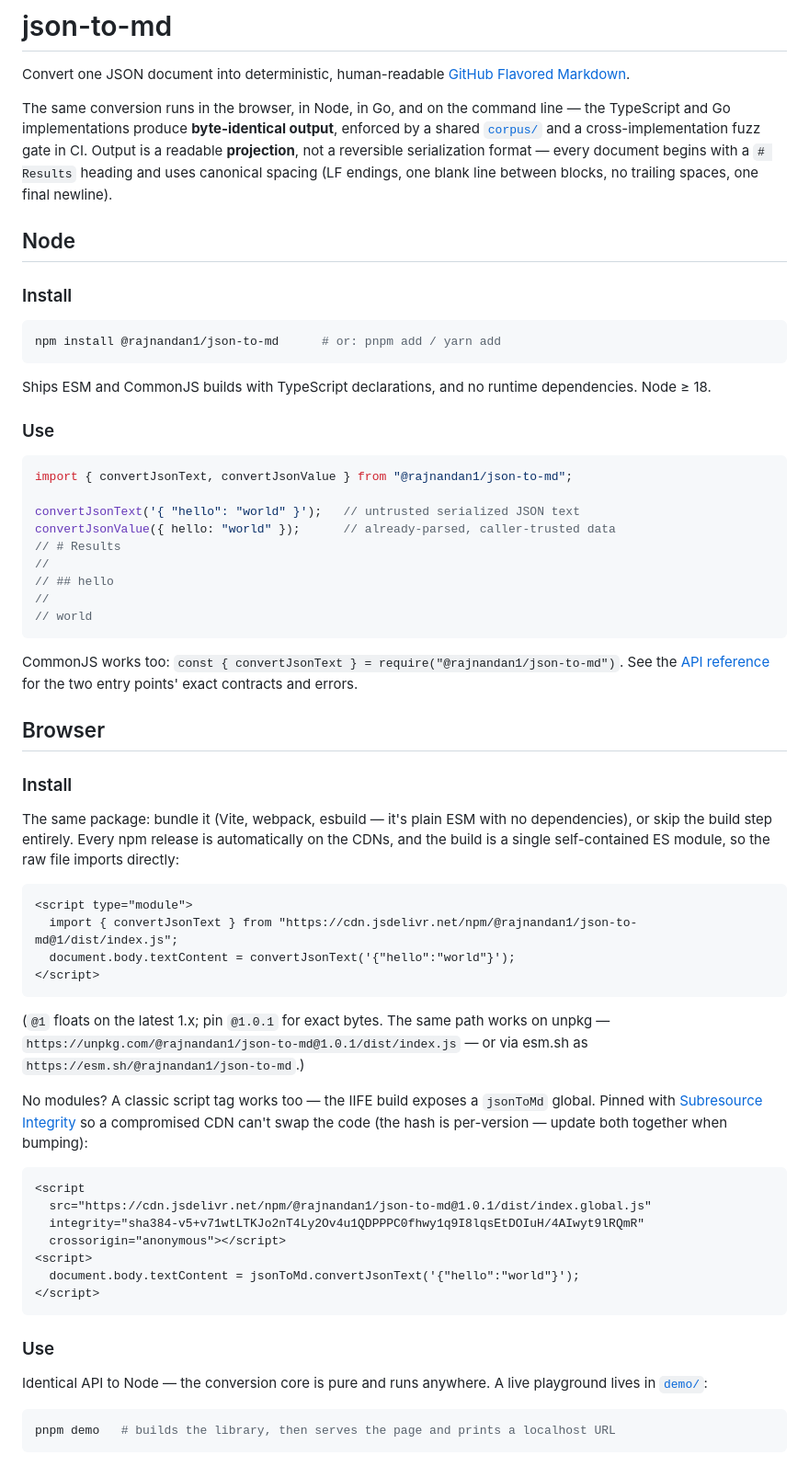
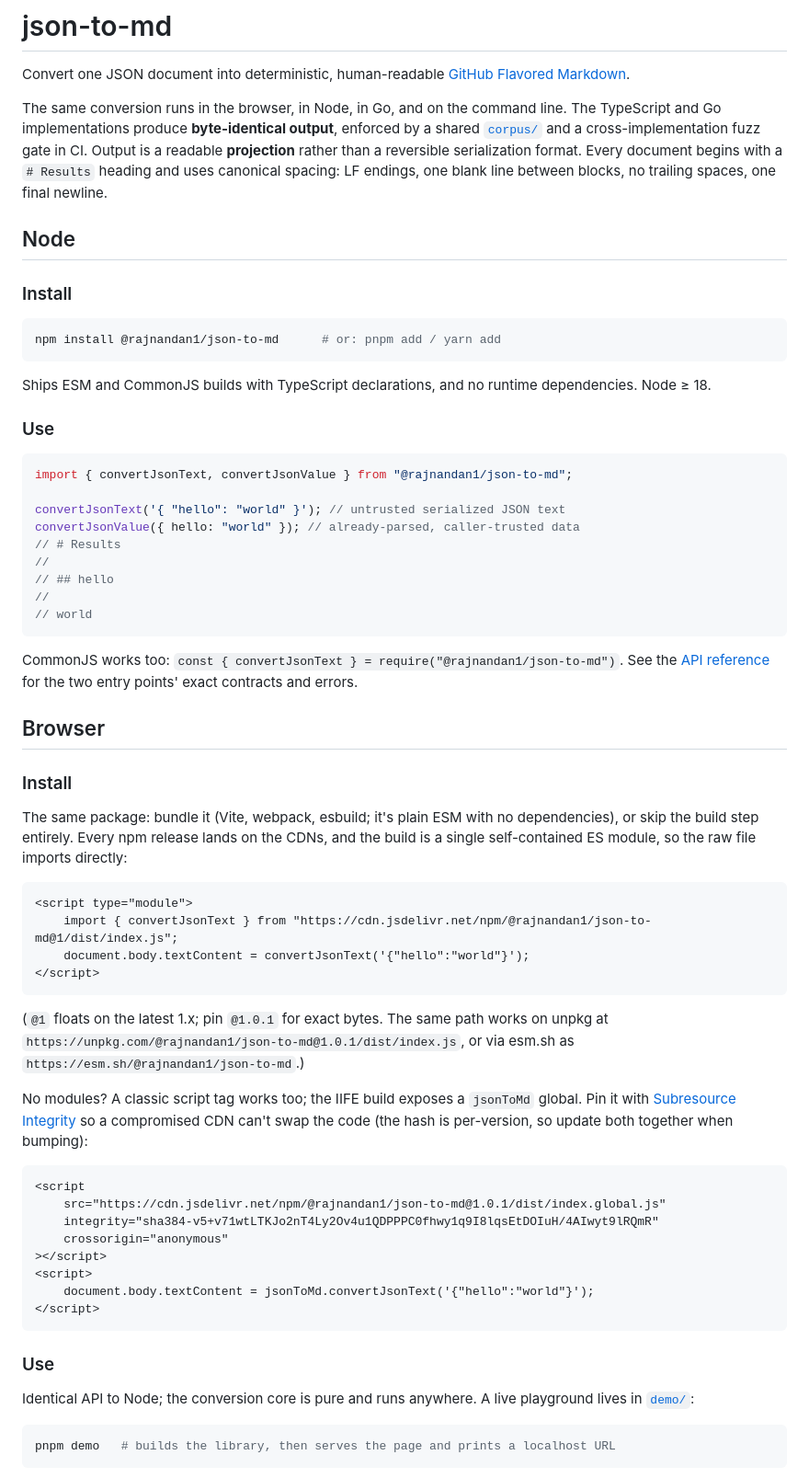
Before and after one commit to rajnandan1/json-to-md, a Markdown page: README.md, the part around one of its changes. Shown at 92% size. Drawn GitHub-style.

````diff
--- a/README.md
+++ b/README.md
@@ -7,7 +7,7 @@
 
 Convert one JSON document into deterministic, human-readable [GitHub Flavored Markdown](https://github.github.com/gfm/).
 
-The same conversion runs in the browser, in Node, in Go, and on the command line — the TypeScript and Go implementations produce **byte-identical output**, enforced by a shared [`corpus/`](corpus/) and a cross-implementation fuzz gate in CI. Output is a readable **projection**, not a reversible serialization format — every document begins with a `# Results` heading and uses canonical spacing (LF endings, one blank line between blocks, no trailing spaces, one final newline).
+The same conversion runs in the browser, in Node, in Go, and on the command line. The TypeScript and Go implementations produce **byte-identical output**, enforced by a shared [`corpus/`](corpus/) and a cross-implementation fuzz gate in CI. Output is a readable **projection** rather than a reversible serialization format. Every document begins with a `# Results` heading and uses canonical spacing: LF endings, one blank line between blocks, no trailing spaces, one final newline.
 
 ## Node
 
@@ -24,8 +24,8 @@ Ships ESM and CommonJS builds with TypeScript declarations, and no runtime depen
 ```ts
 import { convertJsonText, convertJsonValue } from "@rajnandan1/json-to-md";
 
-convertJsonText('{ "hello": "world" }');   // untrusted serialized JSON text
-convertJsonValue({ hello: "world" });      // already-parsed, caller-trusted data
+convertJsonText('{ "hello": "world" }'); // untrusted serialized JSON text
+convertJsonValue({ hello: "world" }); // already-parsed, caller-trusted data
 // # Results
 //
 // ## hello
@@ -39,32 +39,33 @@ CommonJS works too: `const { convertJsonText } = require("@rajnandan1/json-to-md
 
 ### Install
 
-The same package: bundle it (Vite, webpack, esbuild — it's plain ESM with no dependencies), or skip the build step entirely. Every npm release is automatically on the CDNs, and the build is a single self-contained ES module, so the raw file imports directly:
+The same package: bundle it (Vite, webpack, esbuild; it's plain ESM with no dependencies), or skip the build step entirely. Every npm release lands on the CDNs, and the build is a single self-contained ES module, so the raw file imports directly:
 
 ```html
 <script type="module">
-  import { convertJsonText } from "https://cdn.jsdelivr.net/npm/@rajnandan1/json-to-md@1/dist/index.js";
-  document.body.textContent = convertJsonText('{"hello":"world"}');
+    import { convertJsonText } from "https://cdn.jsdelivr.net/npm/@rajnandan1/json-to-md@1/dist/index.js";
+    document.body.textContent = convertJsonText('{"hello":"world"}');
 </script>
 ```
 
-(`@1` floats on the latest 1.x; pin `@1.0.1` for exact bytes. The same path works on unpkg — `https://unpkg.com/@rajnandan1/json-to-md@1.0.1/dist/index.js` — or via esm.sh as `https://esm.sh/@rajnandan1/json-to-md`.)
+(`@1` floats on the latest 1.x; pin `@1.0.1` for exact bytes. The same path works on unpkg at `https://unpkg.com/@rajnandan1/json-to-md@1.0.1/dist/index.js`, or via esm.sh as `https://esm.sh/@rajnandan1/json-to-md`.)
 
-No modules? A classic script tag works too — the IIFE build exposes a `jsonToMd` global. Pinned with [Subresource Integrity](https://developer.mozilla.org/en-US/docs/Web/Security/Subresource_Integrity) so a compromised CDN can't swap the code (the hash is per-version — update both together when bumping):
+No modules? A classic script tag works too; the IIFE build exposes a `jsonToMd` global. Pin it with [Subresource Integrity](https://developer.mozilla.org/en-US/docs/Web/Security/Subresource_Integrity) so a compromised CDN can't swap the code (the hash is per-version, so update both together when bumping):
 
 ```html
 <script
-  src="https://cdn.jsdelivr.net/npm/@rajnandan1/json-to-md@1.0.1/dist/index.global.js"
-  integrity="sha384-v5+v71wtLTKJo2nT4Ly2Ov4u1QDPPPC0fhwy1q9I8lqsEtDOIuH/4AIwyt9lRQmR"
-  crossorigin="anonymous"></script>
+    src="https://cdn.jsdelivr.net/npm/@rajnandan1/json-to-md@1.0.1/dist/index.global.js"
+    integrity="sha384-v5+v71wtLTKJo2nT4Ly2Ov4u1QDPPPC0fhwy1q9I8lqsEtDOIuH/4AIwyt9lRQmR"
+    crossorigin="anonymous"
+></script>
 <script>
-  document.body.textContent = jsonToMd.convertJsonText('{"hello":"world"}');
+    document.body.textContent = jsonToMd.convertJsonText('{"hello":"world"}');
 </script>
 ```
 
 ### Use
 
-Identical API to Node — the conversion core is pure and runs anywhere. A live playground lives in [`demo/`](demo/):
+Identical API to Node; the conversion core is pure and runs anywhere. A live playground lives in [`demo/`](demo/):
 
 ```sh
 pnpm demo   # builds the library, then serves the page and prints a localhost URL
````
Also changed, not shown: other parts of README.md (+47 -45 lines).
